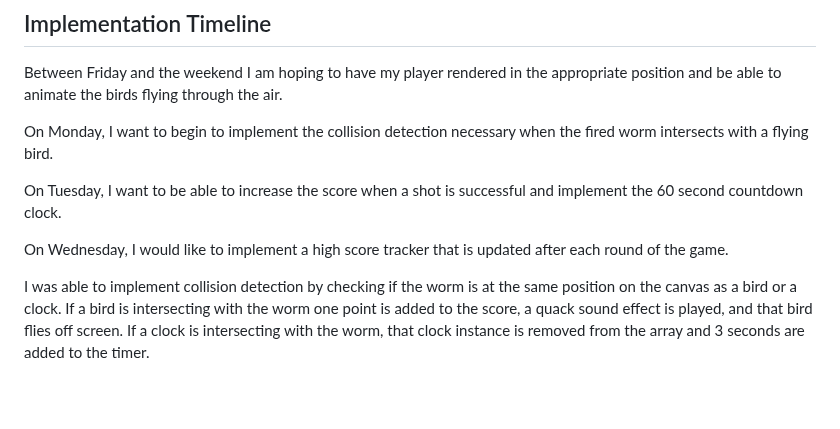
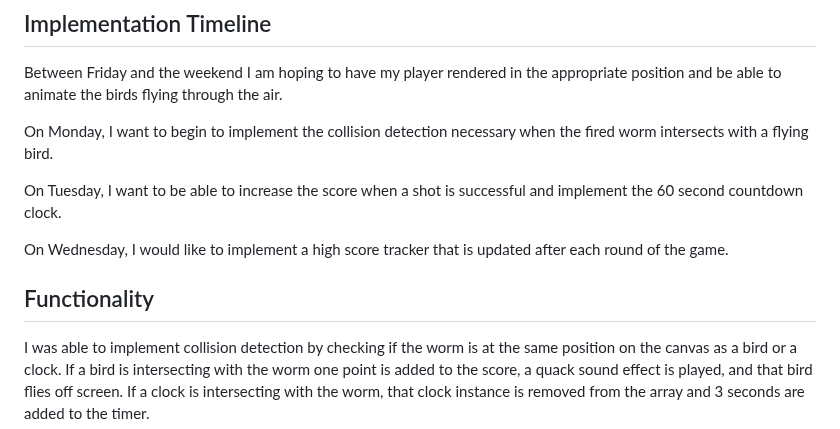
Before and after one commit to abaez8031/Birdfeed, a Markdown page: README.md, the part around the change. Rendered like a GitHub page; blank space fills up the shorter version.

```diff
--- a/README.md
+++ b/README.md
@@ -26,6 +26,8 @@ On Monday, I want to begin to implement the collision detection necessary when t
 On Tuesday, I want to be able to increase the score when a shot is successful and implement the 60 second countdown clock.
 
 On Wednesday, I would like to implement a high score tracker that is updated after each round of the game.
+
+## Functionality
 
 I was able to implement collision detection by checking if the worm is at the same position on the canvas as a bird or a clock. If a bird is intersecting with the worm one point is added to the score, a quack sound effect is played, and that bird flies off screen. If a clock is intersecting with the worm, that clock instance is removed from the array and 3 seconds are added to the timer.
 
```
